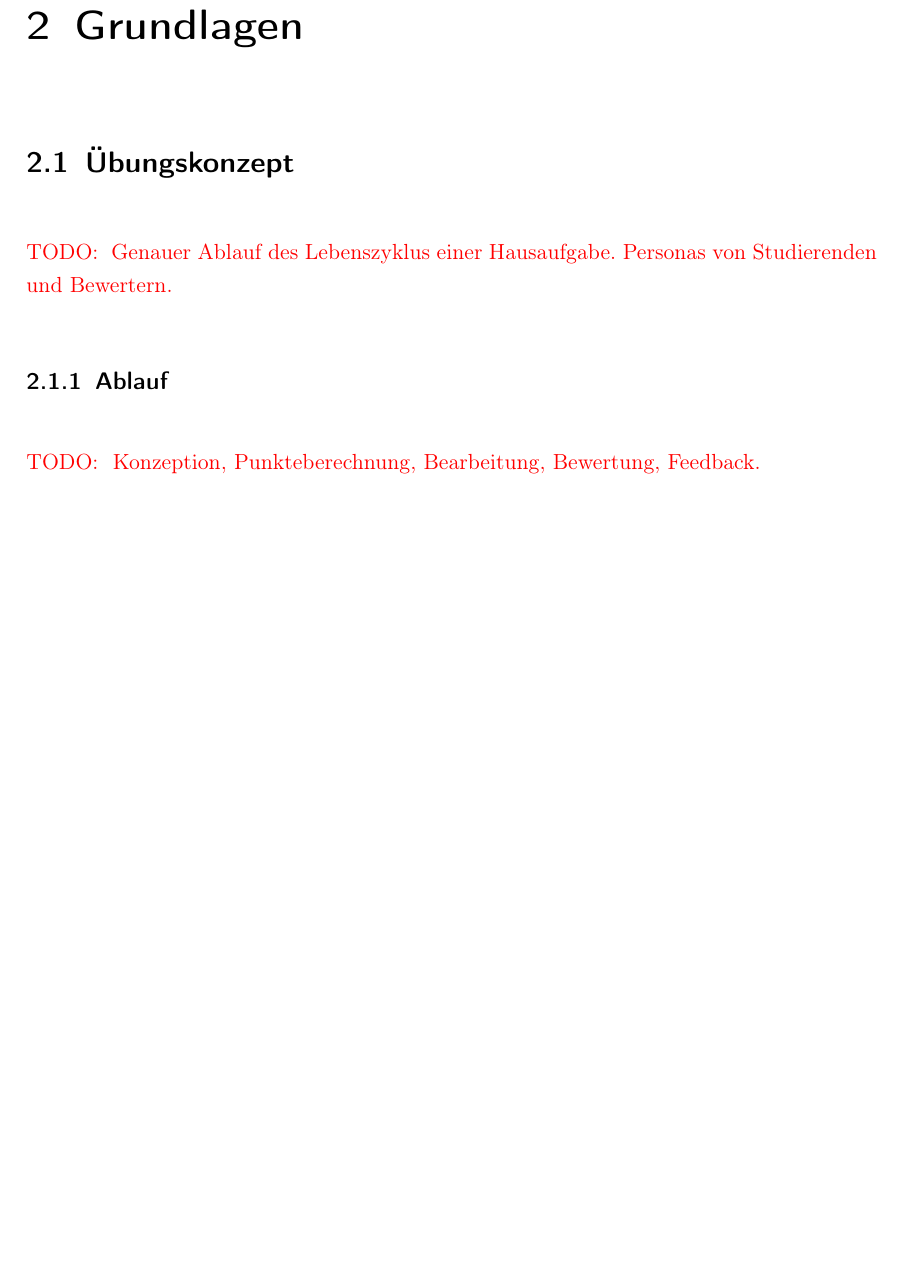
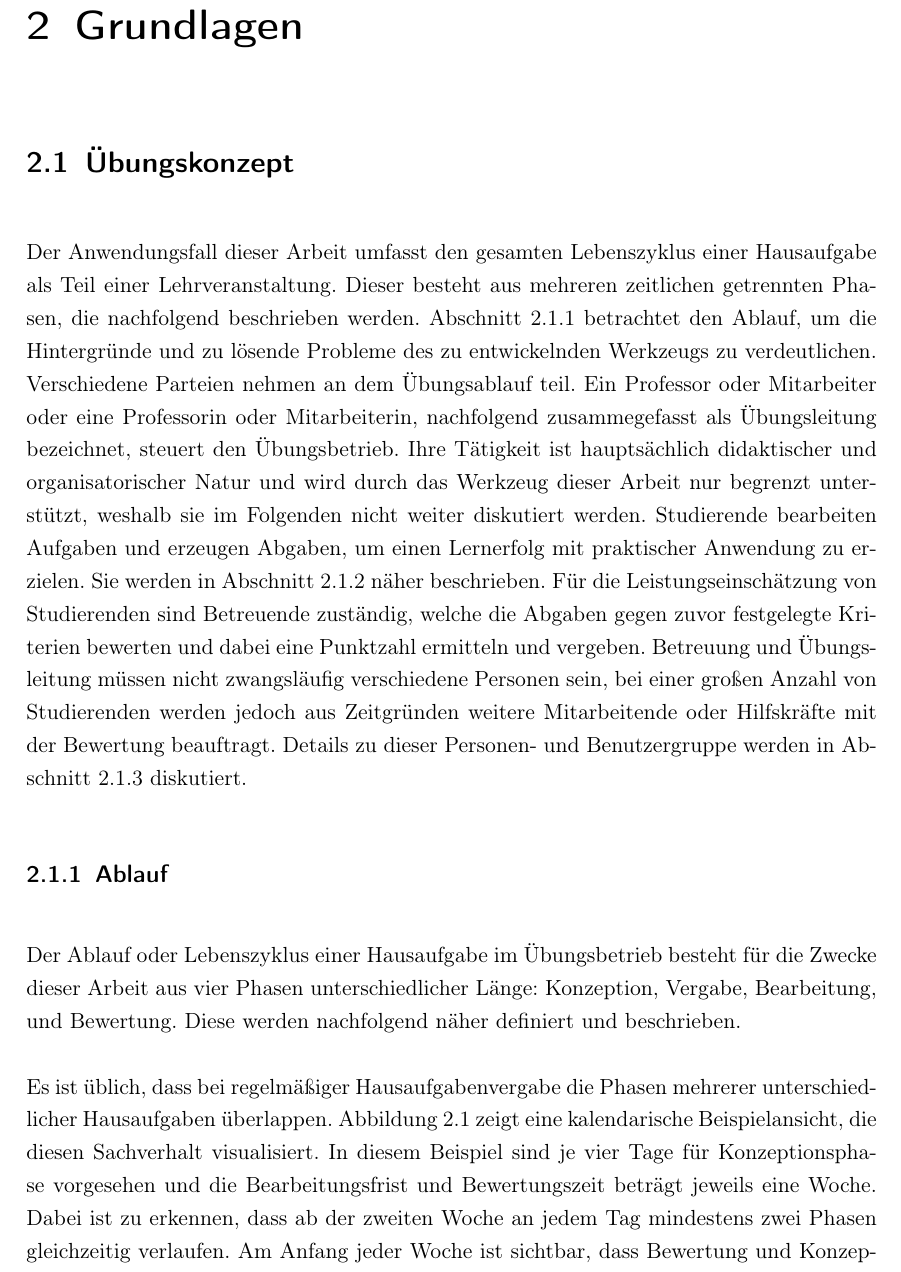
Before and after one commit to Clashsoft/Master-Thesis, a LaTeX thesis (src/thesis.tex, which reads src/chapter/2-basics.tex): part of page 8 of 30 before the commit and part of page 8 of 31 after it, cut so that both start at the same text, the shorter picture padded with empty space. Compiled offline with pdfLaTeX.

Commit message:
feat: Assignment basics intros

```diff
--- a/src/chapter/2-basics.tex
+++ b/src/chapter/2-basics.tex
@@ -2,10 +2,26 @@
 
 \section{Übungskonzept}\label{sec:programming-assignments}
 
-\todo{
-    Genauer Ablauf des Lebenszyklus einer Hausaufgabe.
-    Personas von Studierenden und Bewertern.
-}
+Der Anwendungsfall dieser Arbeit umfasst den gesamten Lebenszyklus einer Hausaufgabe als Teil einer Lehrveranstaltung.
+Dieser besteht aus mehreren zeitlichen getrennten Phasen, die nachfolgend beschrieben werden.
+Abschnitt~\ref{subsec:workflow} betrachtet den Ablauf, um die Hintergründe und zu lösende Probleme des zu entwickelnden Werkzeugs zu verdeutlichen.
+Verschiedene Parteien nehmen an dem Übungsablauf teil.
+Ein Professor oder Mitarbeiter oder eine Professorin oder Mitarbeiterin, nachfolgend zusammegefasst als Übungsleitung bezeichnet, steuert den Übungsbetrieb.
+Ihre Tätigkeit ist hauptsächlich didaktischer und organisatorischer Natur und wird durch das Werkzeug dieser Arbeit nur begrenzt unterstützt, weshalb sie im Folgenden nicht weiter diskutiert werden.
+Studierende bearbeiten Aufgaben und erzeugen Abgaben, um einen Lernerfolg mit praktischer Anwendung zu erzielen.
+Sie werden in Abschnitt~\ref{subsec:students} näher beschrieben.
+Für die Leistungseinschätzung von Studierenden sind Betreuende zuständig, welche die Abgaben gegen zuvor festgelegte Kriterien bewerten und dabei eine Punktzahl ermitteln und vergeben.
+Betreuung und Übungsleitung müssen nicht zwangsläufig verschiedene Personen sein, bei einer großen Anzahl von Studierenden werden jedoch aus Zeitgründen weitere Mitarbeitende oder Hilfskräfte mit der Bewertung beauftragt.
+Details zu dieser Personen- und Benutzergruppe werden in Abschnitt~\ref{subsec:teaching-assistants} diskutiert.
 
 \subsection{Ablauf}\label{subsec:workflow}
 
+Der Ablauf oder Lebenszyklus einer Hausaufgabe im Übungsbetrieb besteht für die Zwecke dieser Arbeit aus vier Phasen unterschiedlicher Länge:
+Konzeption, Vergabe, Bearbeitung, und Bewertung.
+Diese werden nachfolgend näher definiert und beschrieben.
+
+Es ist üblich, dass bei regelmäßiger Hausaufgabenvergabe die Phasen mehrerer unterschiedlicher Hausaufgaben überlappen.
+Abbildung~\ref{fig:overlapping-phases} zeigt eine kalendarische Beispielansicht, die diesen Sachverhalt visualisiert.
+In diesem Beispiel sind je vier Tage für Konzeptionsphase vorgesehen und die Bearbeitungsfrist und Bewertungszeit beträgt jeweils eine Woche.
+Dabei ist zu erkennen, dass ab der zweiten Woche an jedem Tag mindestens zwei Phasen gleichzeitig verlaufen.
+Am Anfang jeder Woche ist sichtbar, dass Bewertung und Konzeption gleichzeitig stattfinden.
@@ -12,2 +39 @@
 \todo{
-    Konzeption, Punkteberechnung, Bearbeitung, Bewertung, Feedback.
```
Also changed, not shown: src/images/ablauf.pdf (added), src/chapter/2-basics.tex (36 more changed lines), 1 other file.
